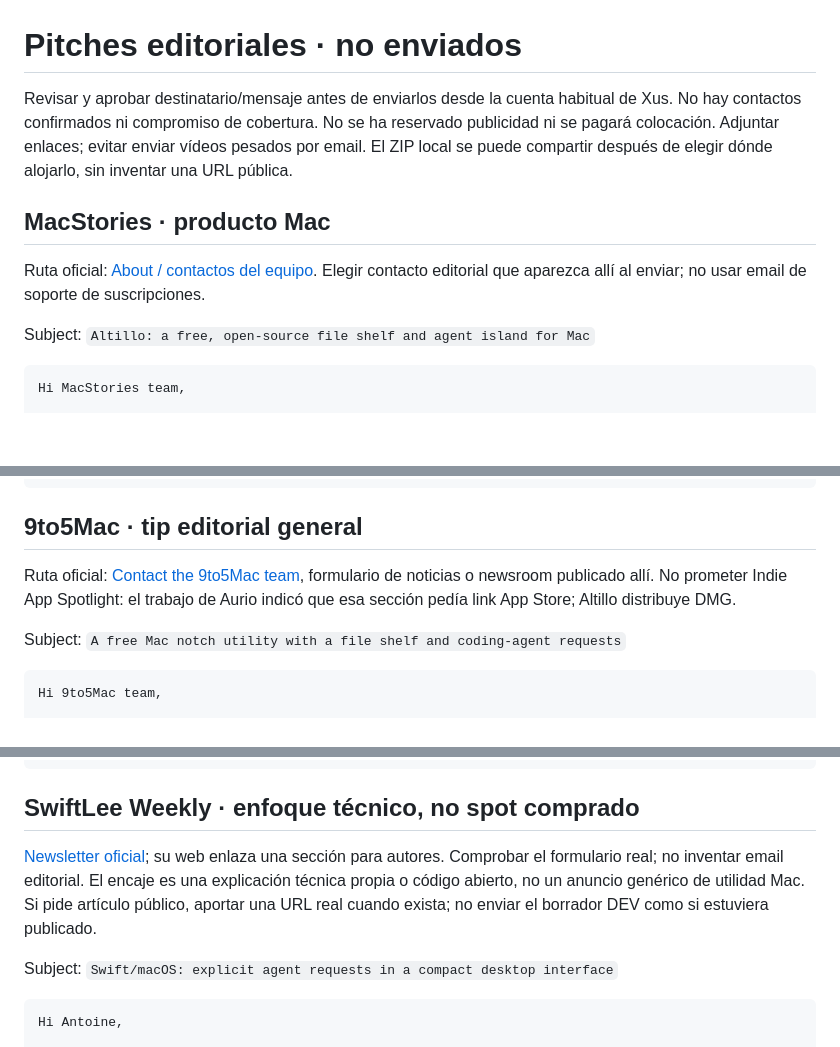
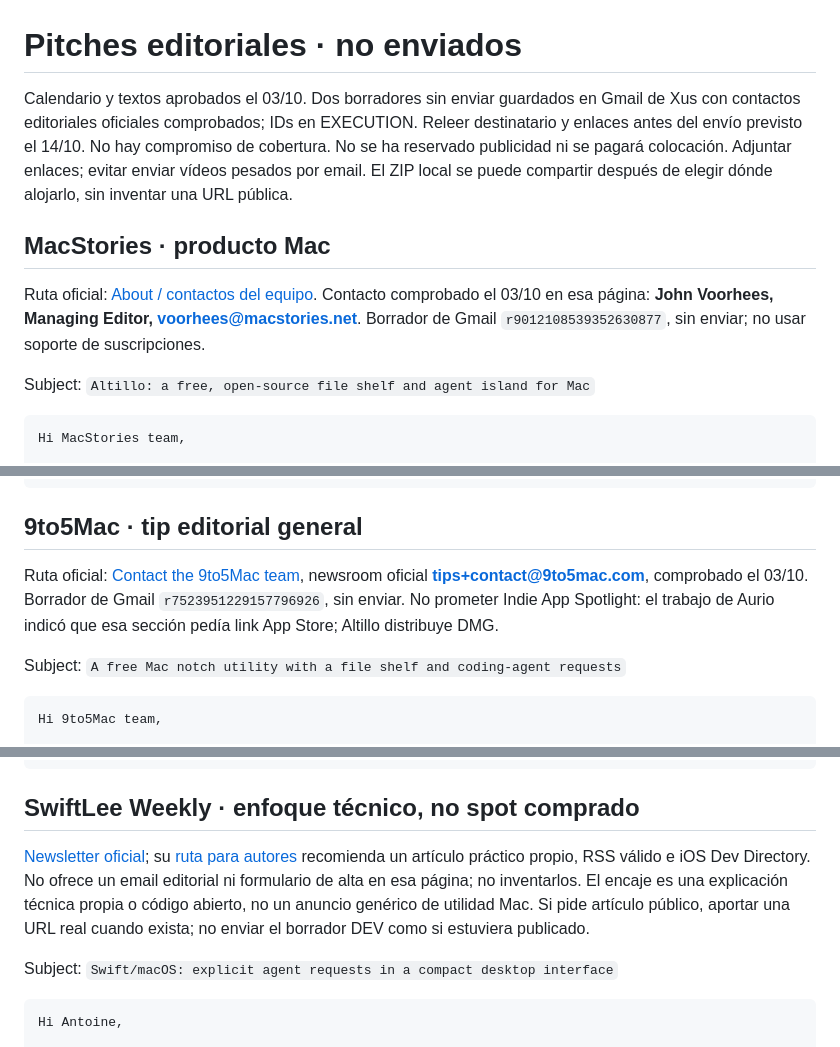
Before and after one commit to XusBadia/altillo, a Markdown page: promo/launch/OUTREACH.md, 3 parts joined by grey strips. Drawn GitHub-style; blank space fills up the shorter version.

```diff
--- a/promo/launch/OUTREACH.md
+++ b/promo/launch/OUTREACH.md
@@ -1,10 +1,10 @@
 # Pitches editoriales · no enviados
 
-Revisar y aprobar destinatario/mensaje antes de enviarlos desde la cuenta habitual de Xus. No hay contactos confirmados ni compromiso de cobertura. No se ha reservado publicidad ni se pagará colocación. Adjuntar enlaces; evitar enviar vídeos pesados por email. El ZIP local se puede compartir después de elegir dónde alojarlo, sin inventar una URL pública.
+Calendario y textos aprobados el 03/10. Dos borradores sin enviar guardados en Gmail de Xus con contactos editoriales oficiales comprobados; IDs en EXECUTION. Releer destinatario y enlaces antes del envío previsto el 14/10. No hay compromiso de cobertura. No se ha reservado publicidad ni se pagará colocación. Adjuntar enlaces; evitar enviar vídeos pesados por email. El ZIP local se puede compartir después de elegir dónde alojarlo, sin inventar una URL pública.
 
 ## MacStories · producto Mac
 
-Ruta oficial: [About / contactos del equipo](https://www.macstories.net/about/). Elegir contacto editorial que aparezca allí al enviar; no usar email de soporte de suscripciones.
+Ruta oficial: [About / contactos del equipo](https://www.macstories.net/about/). Contacto comprobado el 03/10 en esa página: **John Voorhees, Managing Editor, voorhees@macstories.net**. Borrador de Gmail `r9012108539352630877`, sin enviar; no usar soporte de suscripciones.
 
 Subject: `Altillo: a free, open-source file shelf and agent island for Mac`
 
@@ -28,7 +28,7 @@ Xus
 
 ## 9to5Mac · tip editorial general
 
-Ruta oficial: [Contact the 9to5Mac team](https://9to5mac.com/contact/), formulario de noticias o newsroom publicado allí. No prometer Indie App Spotlight: el trabajo de Aurio indicó que esa sección pedía link App Store; Altillo distribuye DMG.
+Ruta oficial: [Contact the 9to5Mac team](https://9to5mac.com/contact/), newsroom oficial **tips+contact@9to5mac.com**, comprobado el 03/10. Borrador de Gmail `r7523951229157796926`, sin enviar. No prometer Indie App Spotlight: el trabajo de Aurio indicó que esa sección pedía link App Store; Altillo distribuye DMG.
 
 Subject: `A free Mac notch utility with a file shelf and coding-agent requests`
 
@@ -52,7 +52,7 @@ Xus Badia
 
 ## SwiftLee Weekly · enfoque técnico, no spot comprado
 
-[Newsletter oficial](https://swiftlee-weekly.com/); su web enlaza una sección para autores. Comprobar el formulario real; no inventar email editorial. El encaje es una explicación técnica propia o código abierto, no un anuncio genérico de utilidad Mac. Si pide artículo público, aportar una URL real cuando exista; no enviar el borrador DEV como si estuviera publicado.
+[Newsletter oficial](https://swiftlee-weekly.com/); su [ruta para autores](https://swiftlee-weekly.com/for-writers/) recomienda un artículo práctico propio, RSS válido e iOS Dev Directory. No ofrece un email editorial ni formulario de alta en esa página; no inventarlos. El encaje es una explicación técnica propia o código abierto, no un anuncio genérico de utilidad Mac. Si pide artículo público, aportar una URL real cuando exista; no enviar el borrador DEV como si estuviera publicado.
 
 Subject: `Swift/macOS: explicit agent requests in a compact desktop interface`
 
```
Also changed, not shown: promo/launch/CHANNELS.md (+1 -1 lines), promo/launch/EXECUTION.md (+15 -0 lines).
